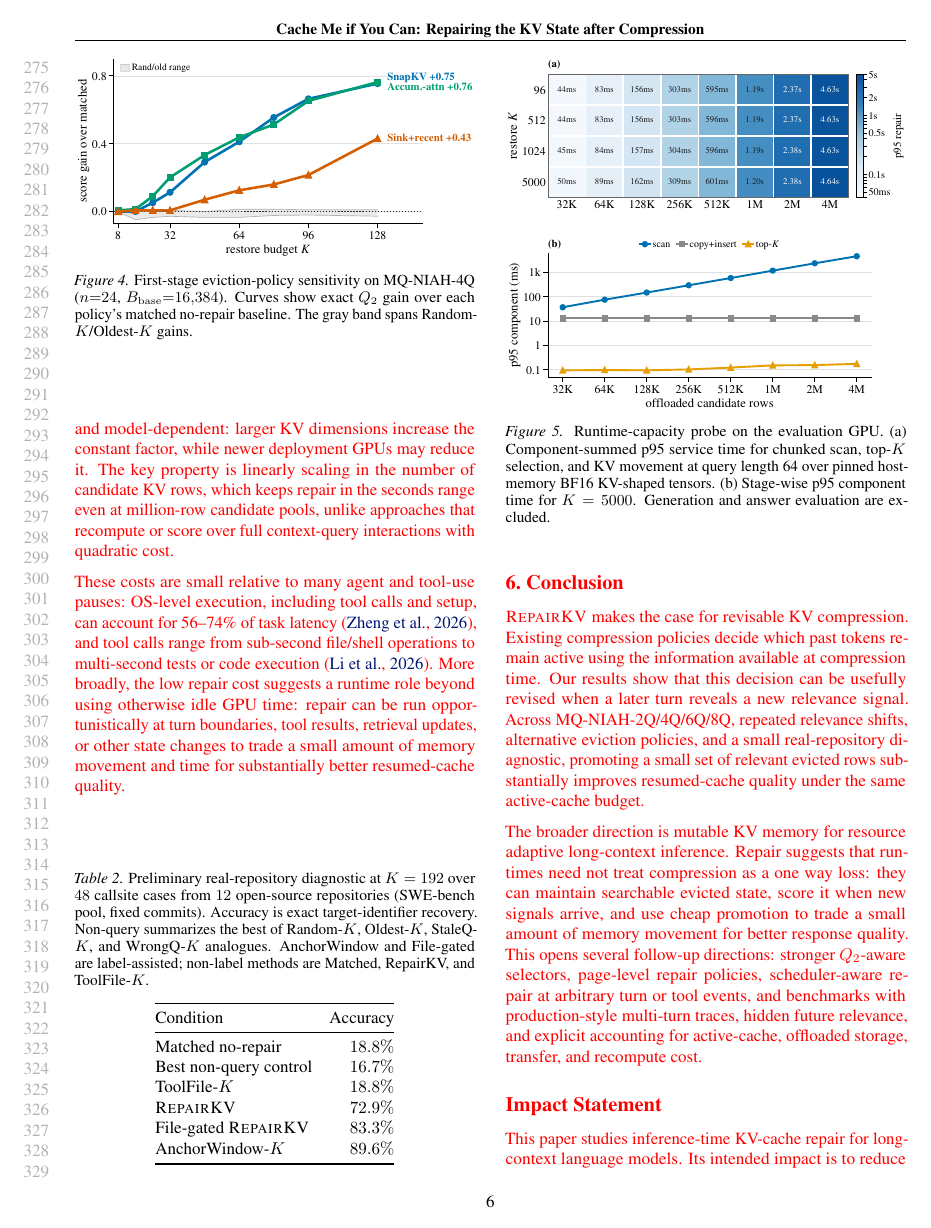
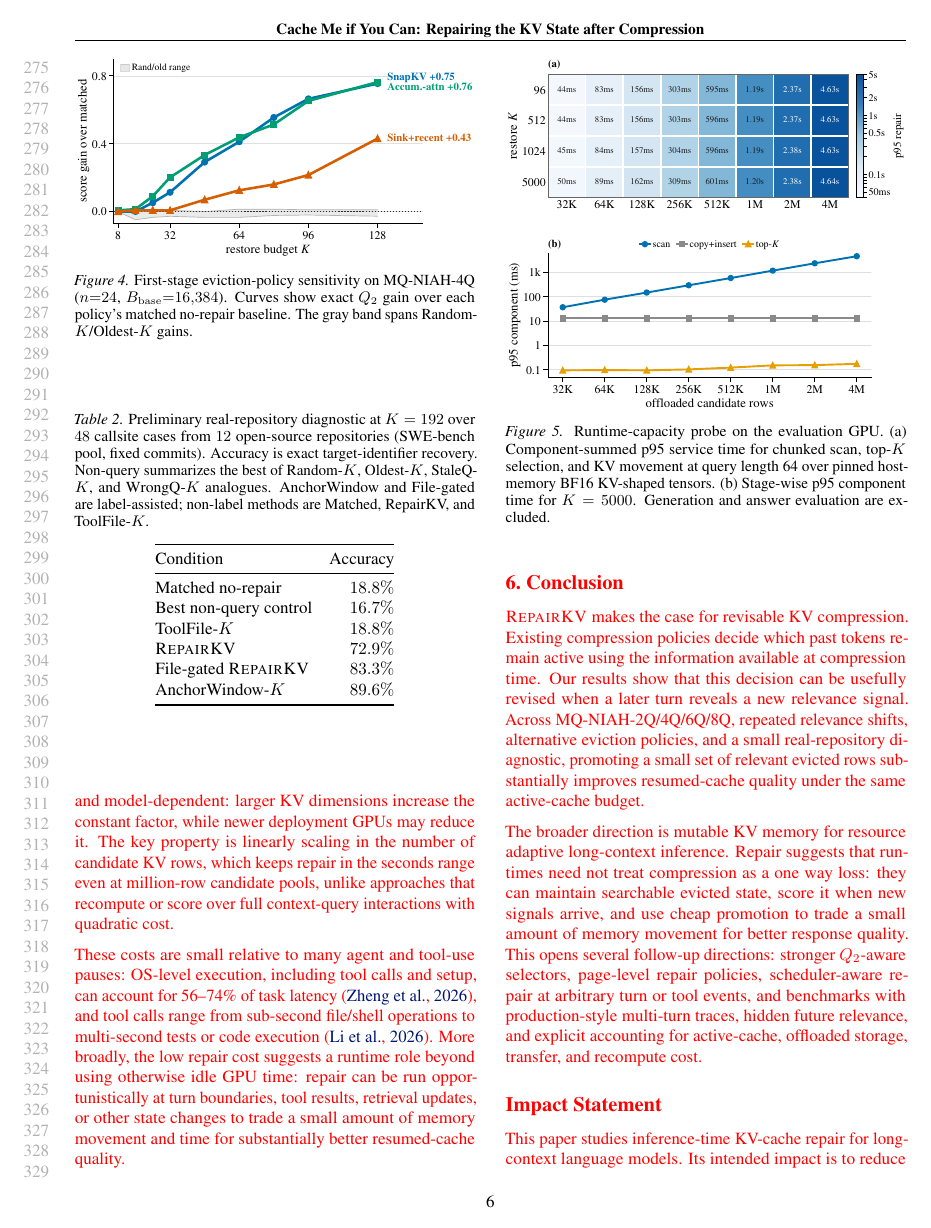
Before and after one commit to arusli1/RepairKV, a LaTeX paper (paper/main.tex): page 6 of 13. Compiled offline with pdfLaTeX.

Commit message:
Switch table floats to [!ht] so body fits on 6 pages
Tables 1 and 2 were anchored to top/bottom of fixed pages ([t]/[b]), forcing them away from their discussion text and pushing impact-statement spillover onto page 7. Switching both to [!ht] lets LaTeX float them to the natural top-of-page slot adjacent to their referencing prose: Table 1 lands near §5.2 (next-turn signal specificity), Table 2 lands at top of page 6 next to §5.5 (real-repo diagnostic). Body now ends within page 6.

Co-authored-by: Andrew Rusli <andrewrusli@college.harvard.edu>
Co-authored-by: Shreyan Paliwal <shreyan.paliwal@gmail.com>

```diff
--- a/paper/main.tex
+++ b/paper/main.tex
@@ -520,7 +520,7 @@ To test external validity beyond MQ-NIAH, we ran a controlled relevance shift di
 Between turns, an \emph{event} arrives: a description of the callsite with the target identifier redacted. This event replaces the synthetic $Q_2$ signal used in MQ-NIAH, and all conditions decode the same event and question prompt. {\color{red}At $K=192$, event only \repairkv{} improves exact identifier accuracy from $18.8\%$ matched no-repair to $72.9\%$. Non-query controls and ToolFile-$K$ remain near matched (Table~\ref{tab:real-repo-diagnostic}). Thus, the gain comes from using the event as a relevance signal, not from generic reinsertion or simply knowing the file name.}
 
 Label-assisted references show remaining headroom: File gated \repairkv{} reaches $83.3\%$, and AnchorWindow-$K$ reaches $89.6\%$. This is a small diagnostic rather than a full benchmark, but it shows some initial evidence that the repair approach improves quality beyond the synthetic MQ-NIAH setting. Appendix Figure~\ref{fig:app-real-repo-diagnostic} gives the full audit.
-\begin{table}[b]
+\begin{table}[!ht]
   \centering
   \setlength{\tabcolsep}{5pt}
   \caption{Preliminary real-repository diagnostic at $K=192$ over $48$
```
Also changed, not shown: paper/main.pdf, paper/main.tex (2 more changed lines).
